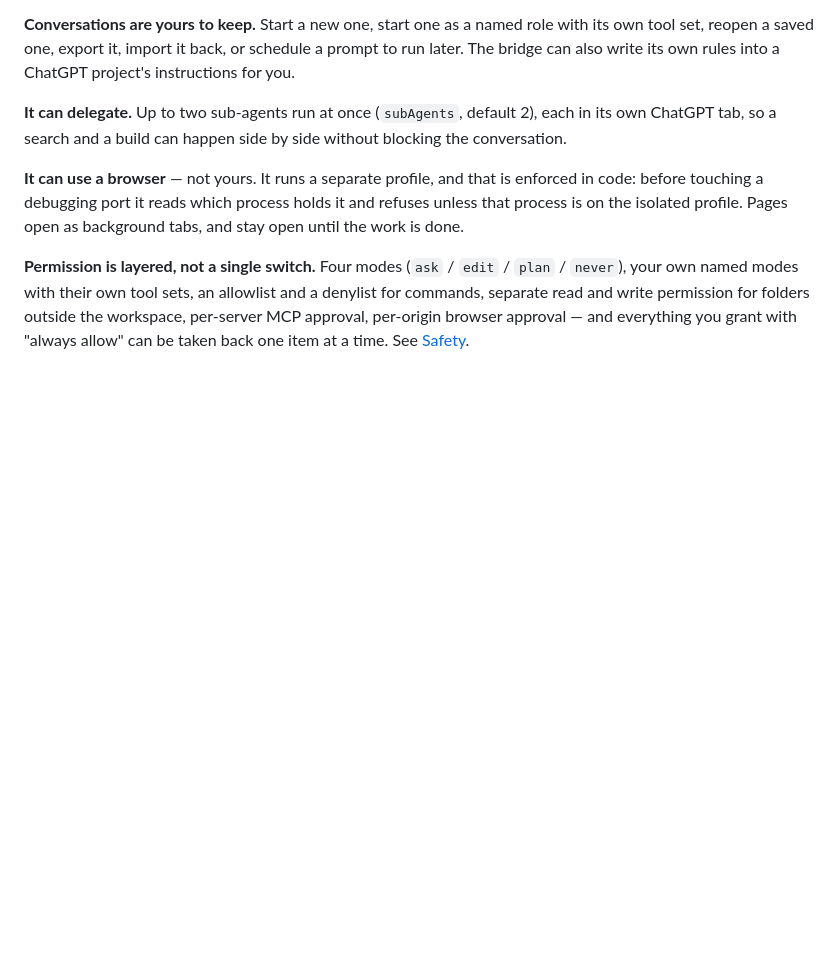
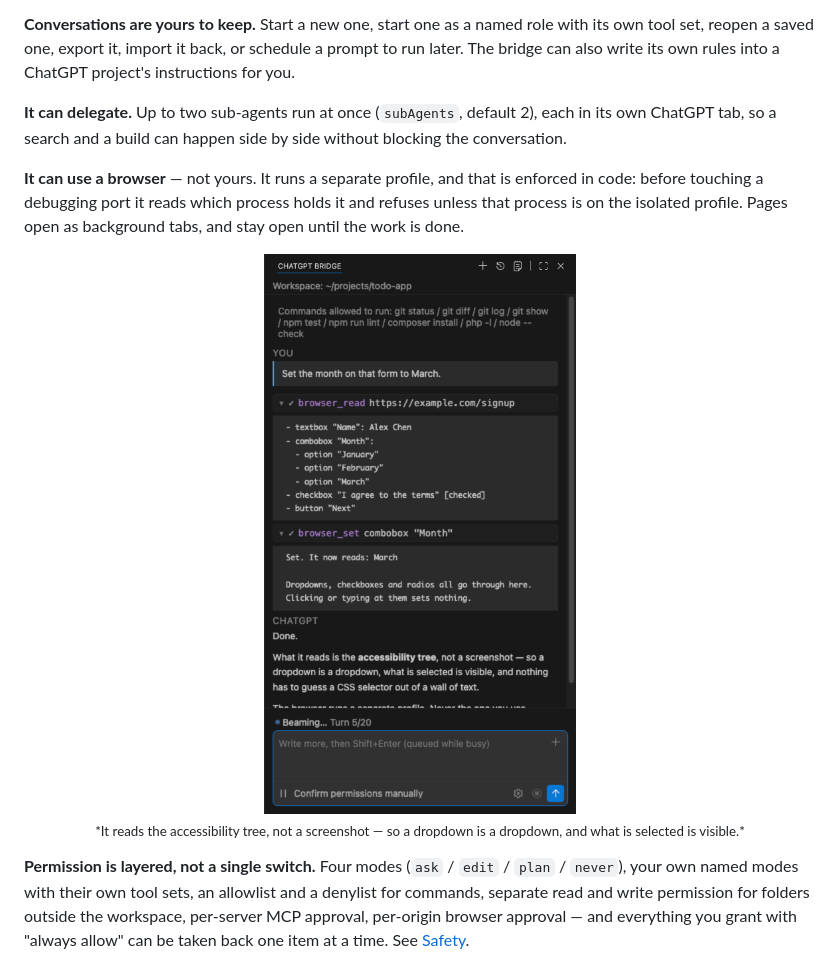
Before and after one commit to daimou1028/hadome, a Markdown page: README.md, the part around the change printed below. Rendered like a GitHub page; pictures changed too: media/browser-en.png (added); blank space fills up the shorter version.

```diff
--- a/README.md
+++ b/README.md
@@ -57,6 +57,14 @@ in code: before touching a debugging port it reads which process holds it and re
 unless that process is on the isolated profile. Pages open as background tabs, and stay
 open until the work is done.
 
+<p align="center">
+  <img src="media/browser-en.png" width="420"
+       alt="The panel showing what browser_read returned: an accessibility tree with a text box, a dropdown and its options, a checked checkbox and a button — then browser_set putting a value into the dropdown.">
+  <br>
+  <sub>*It reads the accessibility tree, not a screenshot — so a dropdown is a dropdown, and what is selected is visible.*</sub>
+</p>
+
+
 **Permission is layered, not a single switch.** Four modes (`ask` / `edit` / `plan` /
 `never`), your own named modes with their own tool sets, an allowlist and a denylist for
 commands, separate read and write permission for folders outside the workspace,
```
Also changed, not shown: other parts of README.md (+11 -5 lines), README.ja.md (+19 -5 lines), README.zh-TW.md (+19 -5 lines), media/brakes-en.png (added), media/brakes-ja.png (added), media/brakes-zh-tw.png (added), media/browser-ja.png (added), media/browser-zh-tw.png (added), 6 other files.
